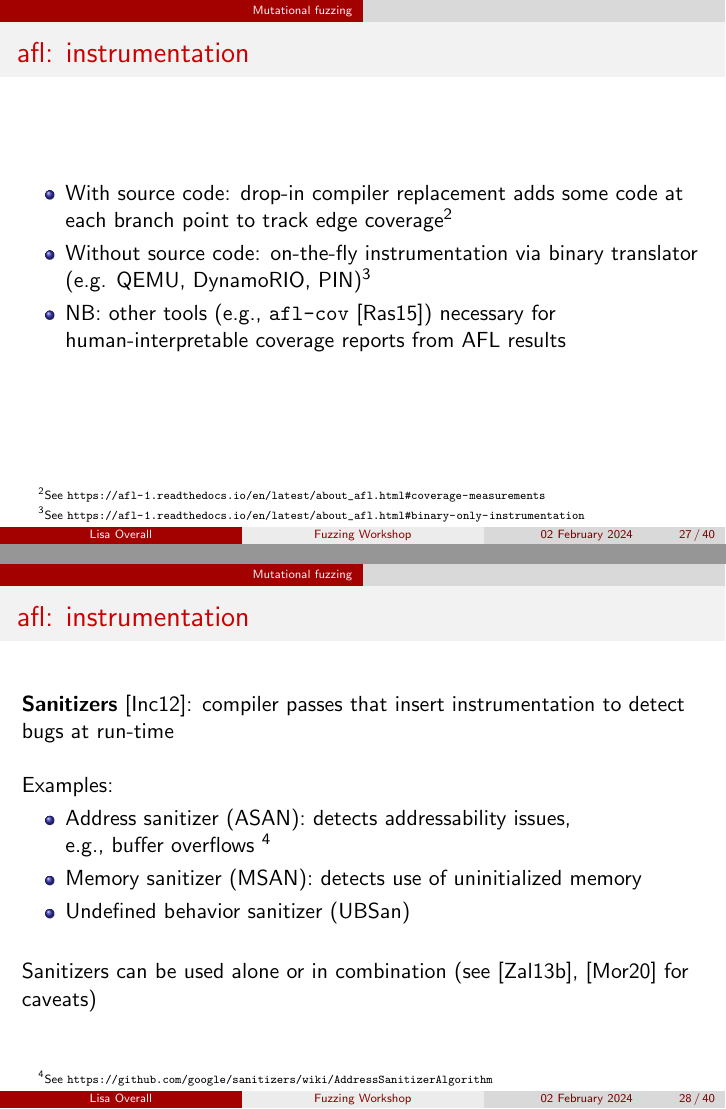
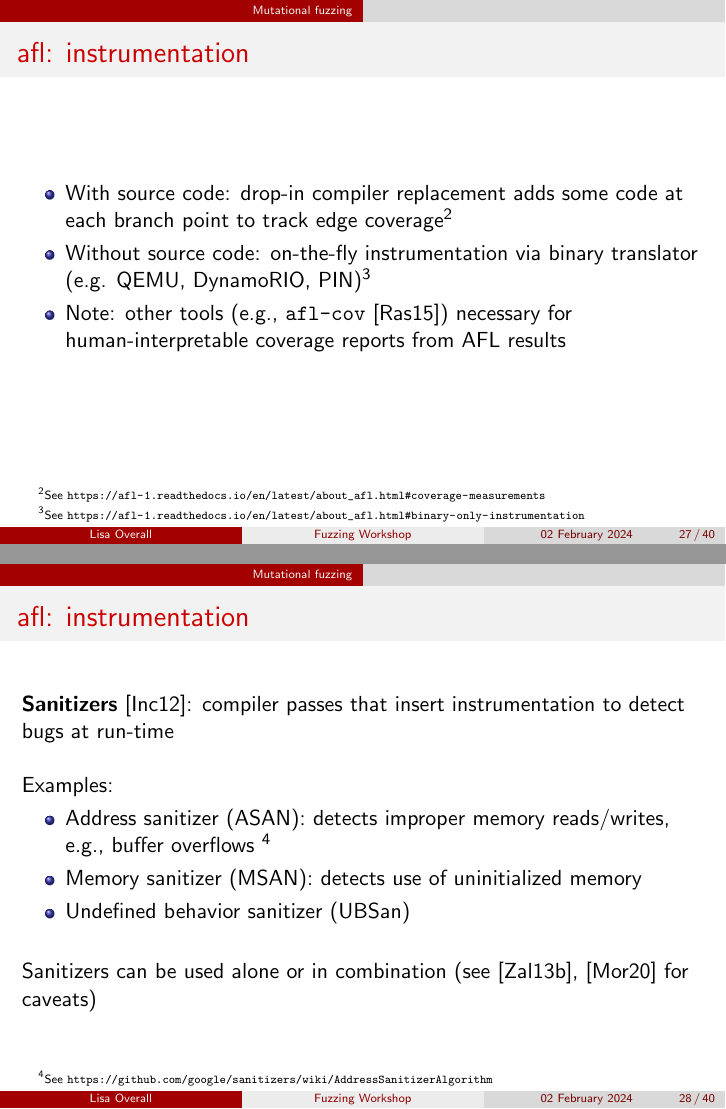
Before and after one commit to lisaoverall/jbcs2024, LaTeX slides (slides/slides.tex): pages 33 and 34 of 59, joined at a grey line. The pictures show the PDF file slides/slides.pdf that the author committed with the source.

Commit message:
docs: Fix typos, add new diagram.
Signed-off-by: Lisa Overall <11458176+lisaoverall@users.noreply.github.com>

```diff
--- a/slides/slides.tex
+++ b/slides/slides.tex
@@ -404,7 +404,7 @@ Control-flow graph:
 
 		\item{Without source code: on-the-fly instrumentation via binary translator (e.g. QEMU, DynamoRIO, PIN)\footnote{See \url{https://afl-1.readthedocs.io/en/latest/about\_afl.html\#binary-only-instrumentation}}}
 
-		\item{NB: other tools (e.g., \texttt{afl-cov} \cite{aflcov}) necessary for human-interpretable coverage reports from AFL results}
+		\item{Note: other tools (e.g., \texttt{afl-cov} \cite{aflcov}) necessary for human-interpretable coverage reports from AFL results}
 	\end{itemize}
 \end{frame}
 
@@ -414,7 +414,7 @@ Control-flow graph:
 
 	\vspace{\baselineskip}
 	Examples: \begin{itemize}
-		\item{Address sanitizer (ASAN): detects addressability issues, \\e.g., buffer overflows \footnote{See \url{https://github.com/google/sanitizers/wiki/AddressSanitizerAlgorithm}}}
+		\item{Address sanitizer (ASAN): detects improper memory reads/writes, e.g., buffer overflows \footnote{See \url{https://github.com/google/sanitizers/wiki/AddressSanitizerAlgorithm}}}
 		\item{Memory sanitizer (MSAN): detects use of uninitialized memory}
 		\item{Undefined behavior sanitizer (UBSan)}
 		% language spec does not define what to do, resulting in variance between compilers and runtimes, e.g. out-of-bounds array access (if bounds can be statically determined)
```
Also changed, not shown: slides/heartbleed_explanation.png (added), slides/slides.pdf, slides/slides.tex (4 more changed lines).
